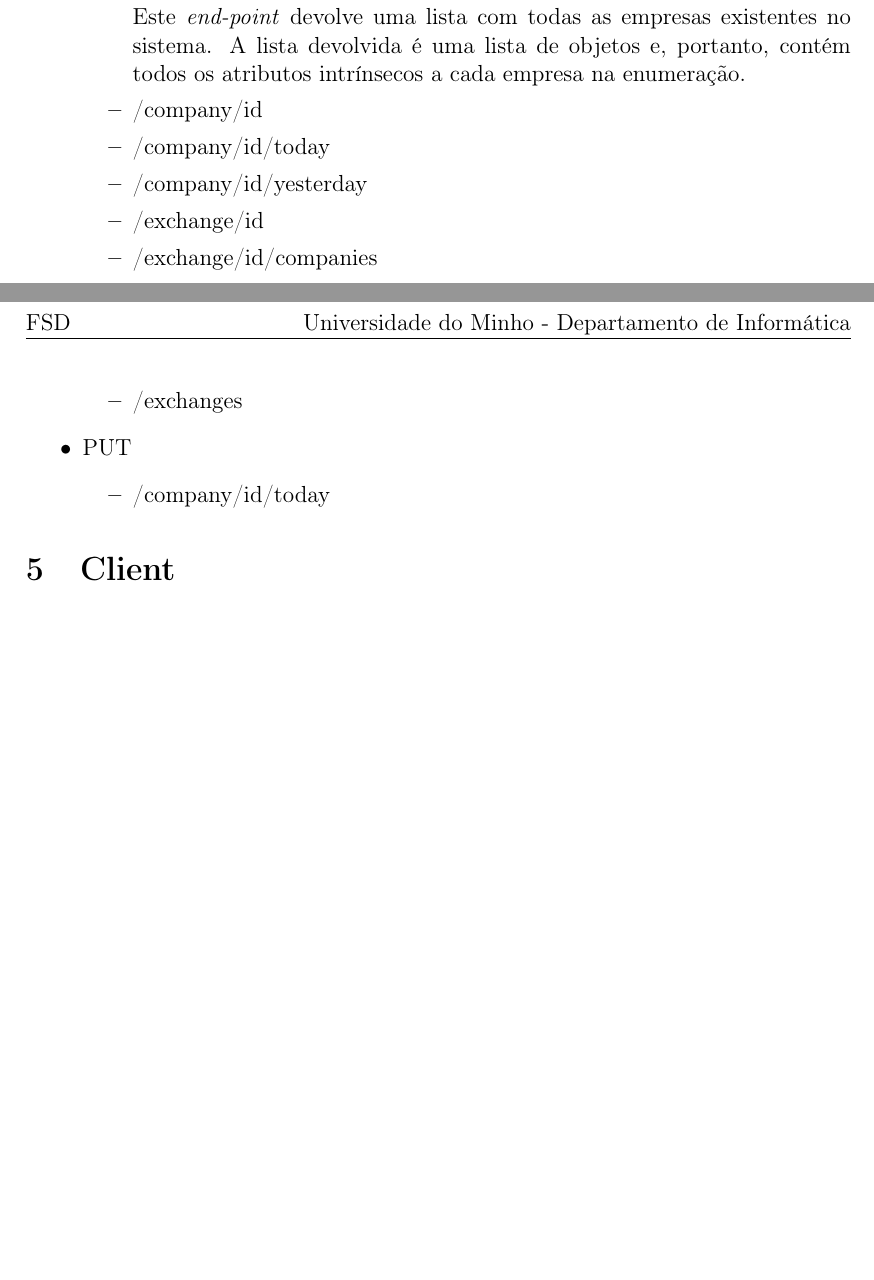
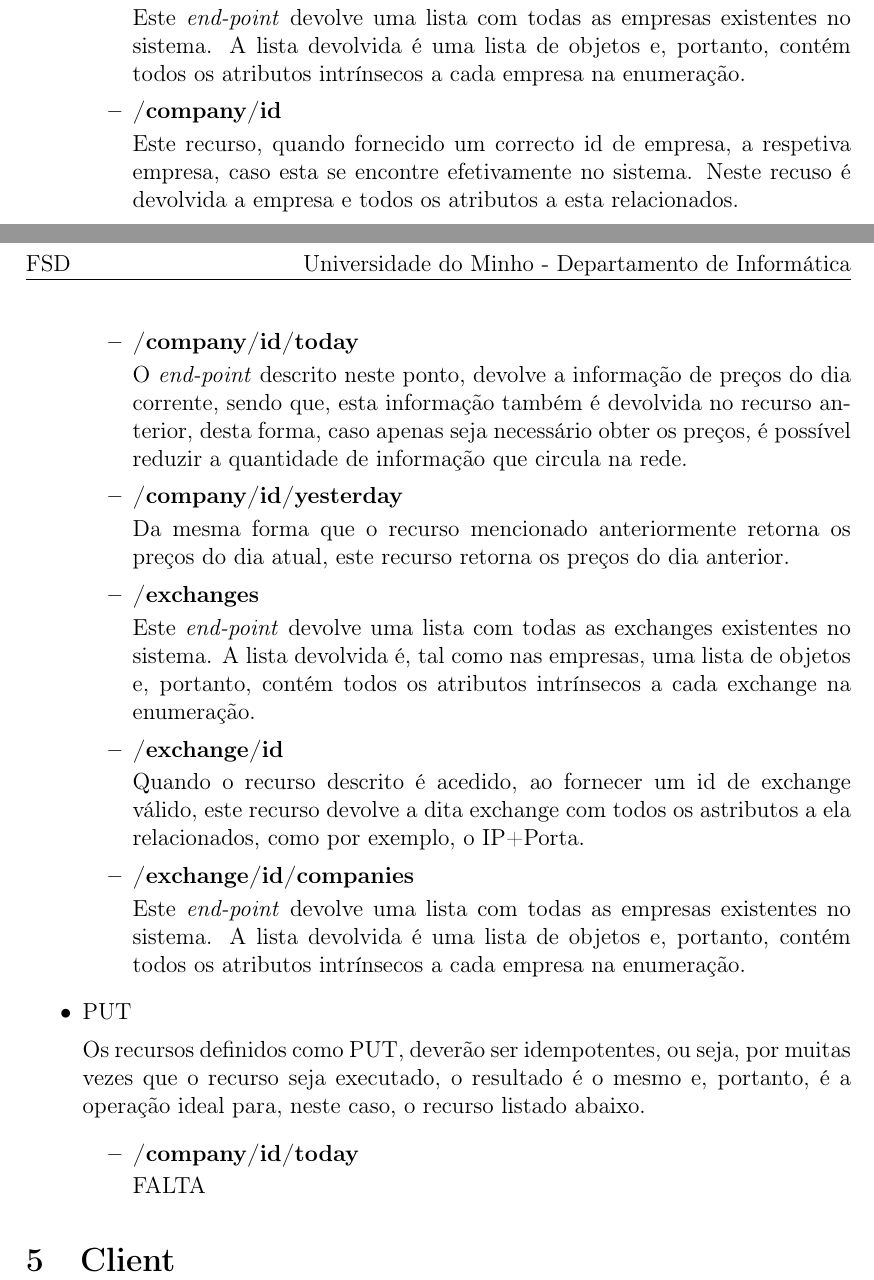
Before and after one commit to hugomiguelabreu/negotiation-system, a LaTeX document (Relatorio/relatorio.tex): two parts of pages 1 and 2 of 2, joined at a grey line, cut so that both start at the same text, the shorter picture padded with empty space. Compiled offline with pdfLaTeX.

Commit message:
Update Relatorio

```diff
--- a/Relatorio/relatorio.tex
+++ b/Relatorio/relatorio.tex
@@ -71,14 +71,31 @@ Para projetar o servidor de directório, ou seja, o servidor que contém todos o
     \par Este \textit{end-point} devolve uma lista com todas as empresas existentes no sistema. A lista devolvida é uma lista de objetos e, portanto, contém todos os atributos intrínsecos a cada empresa na enumeração.
-    \item /company/{id}
-    \item /company/{id}/today
-    \item /company/{id}/yesterday
-    \item /exchange/{id}
-    \item /exchange/{id}/companies
-    \item /exchanges
+
+    \item \textbf{/company/{id}}
+    \par Este recurso, quando fornecido um correcto id de empresa, a respetiva empresa, caso esta se encontre efetivamente no sistema. Neste recuso é devolvida a empresa e todos os atributos a esta relacionados.
+
+    \item \textbf{/company/{id}/today}
+    \par O \textit{end-point} descrito neste ponto, devolve a informação de preços do dia corrente, sendo que, esta informação também é devolvida no recurso anterior, desta forma, caso apenas seja necessário obter os preços, é possível reduzir a quantidade de informação que circula na rede.
+
+    \item \textbf{/company/{id}/yesterday}
+    \par Da mesma forma que o recurso mencionado anteriormente retorna os preços do dia atual, este recurso retorna os preços do dia anterior.
+
+    \item \textbf{/exchanges}
+    \par Este \textit{end-point} devolve uma lista com todas as exchanges existentes no sistema. A lista devolvida é, tal como nas empresas, uma lista de objetos e, portanto, contém todos os atributos intrínsecos a cada exchange na enumeração.
+
+    \item \textbf{/exchange/{id}}
+    \par Quando o recurso descrito é acedido, ao fornecer um id de exchange válido, este recurso devolve a dita exchange com todos os astributos a ela relacionados, como por exemplo, o IP+Porta.
+
+    \item \textbf{/exchange/{id}/companies}
+    \par Este \textit{end-point} devolve uma lista com todas as empresas existentes no sistema. A lista devolvida é uma lista de objetos e, portanto, contém todos os atributos intrínsecos a cada empresa na enumeração.
+
+
   \end{itemize}
 \item PUT
+  \par Os recursos definidos como PUT, deverão ser idempotentes, ou seja, por muitas vezes que o recurso seja executado, o resultado é o mesmo e, portanto, é a operação ideal para, neste caso, o recurso listado abaixo.
   \begin{itemize}
-    \item /company/{id}/today
+    \item \textbf{/company/{id}/today}
+
+    \par FALTA
   \end{itemize}
 \end{itemize}
 
```
Also changed, not shown: Relatorio/relatorio.pdf, Relatorio/relatorio.tex (2 more changed lines), 1 other file.
